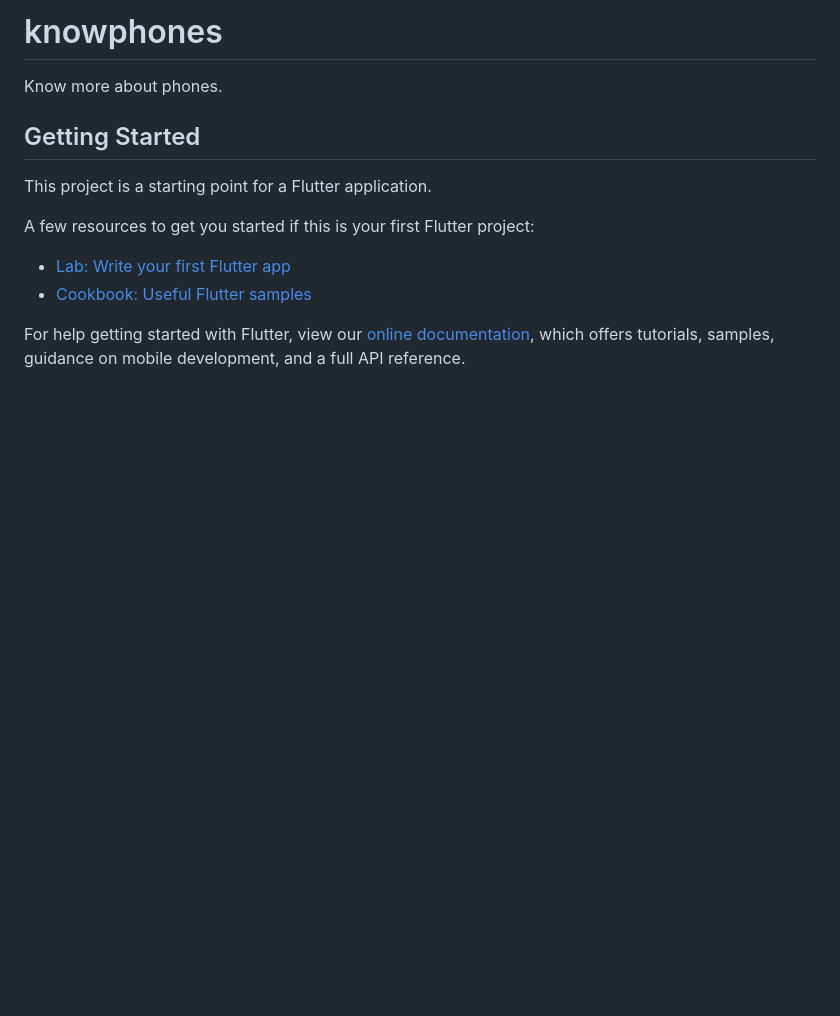
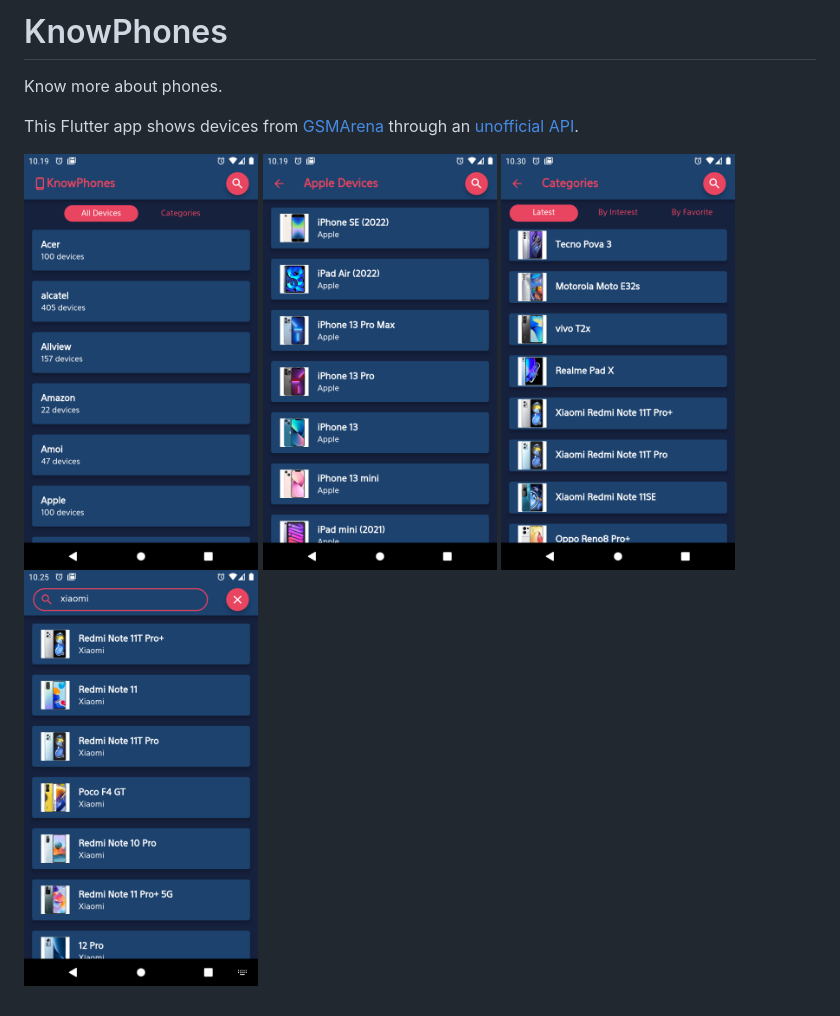
Before and after one commit to fathonix/KnowPhones, a Markdown page: README.md, the part around the change. Drawn GitHub-style; pictures changed too: assets/images/alldevices.png (added), assets/images/category.png (added), assets/images/devices.png (added); blank space fills up the shorter version.

```diff
--- a/README.md
+++ b/README.md
@@ -1,16 +1,12 @@
-# knowphones
+# KnowPhones
 
 Know more about phones.
 
-## Getting Started
+This Flutter app shows devices from [GSMArena](https://www.gsmarena.com/) through an [unofficial API](https://github.com/azharimm/phone-specs-api).
 
-This project is a starting point for a Flutter application.
-
-A few resources to get you started if this is your first Flutter project:
-
-- [Lab: Write your first Flutter app](https://flutter.dev/docs/get-started/codelab)
-- [Cookbook: Useful Flutter samples](https://flutter.dev/docs/cookbook)
-
-For help getting started with Flutter, view our
-[online documentation](https://flutter.dev/docs), which offers tutorials,
-samples, guidance on mobile development, and a full API reference.
+<p>
+	<img src="./assets/images/alldevices.png" width="234" height="416"/>
+    <img src="./assets/images/devices.png" width="234" height="416"/>
+	<img src="./assets/images/category.png" width="234" height="416"/>
+	<img src="./assets/images/search.png" width="234" height="416"/>
+</p>
```
